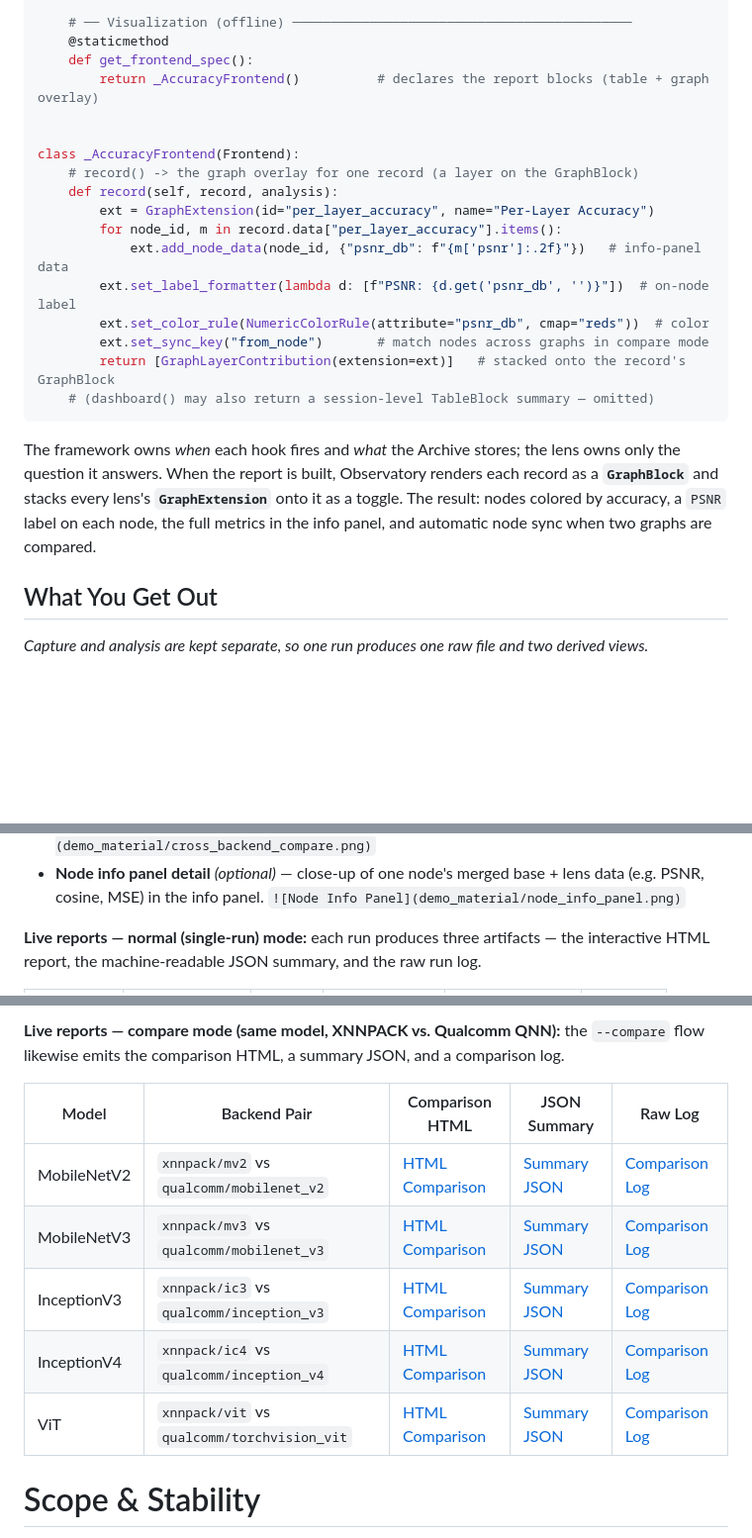
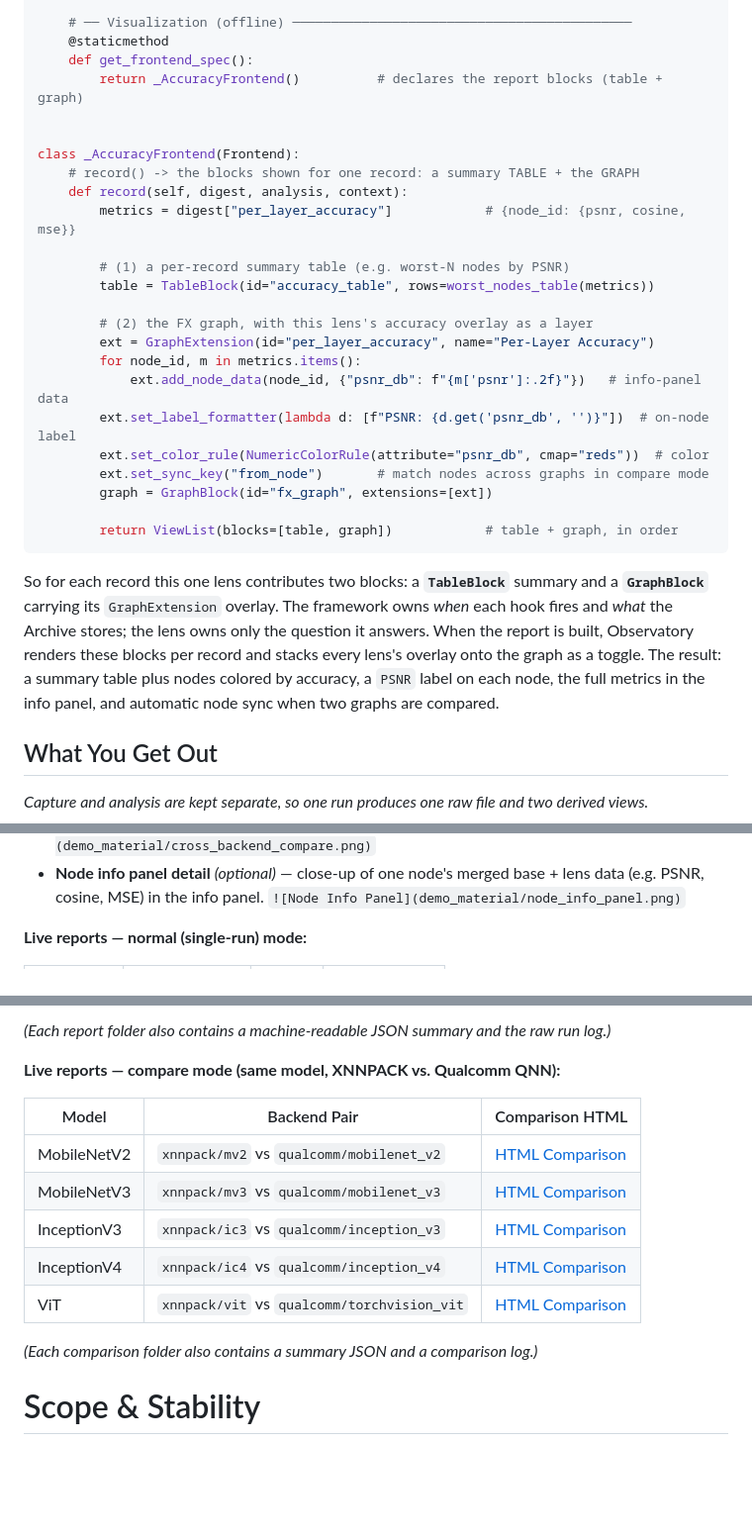
Before and after one commit to quic-boyuc/Executorch_Observatory_Demo, a Markdown page: rfc_review_real.md, 3 parts joined by grey strips. Shown at 99% size. Drawn GitHub-style; blank space fills up the shorter version.

Commit message:
RFC: focus demo tables on HTML; record() returns table + graph
- Drop JSON-summary and log columns from the live-report tables so the
  interactive HTML report is the obvious link (note other artifacts in a
  one-line aside).
- Simplify the accuracy-lens Frontend: drop dashboard(); record() now
  returns a ViewList with both a TableBlock and a GraphBlock, matching the
  real Frontend.record() -> ViewList API.

````diff
--- a/rfc_review_real.md
+++ b/rfc_review_real.md
@@ -245,23 +245,30 @@ class PerLayerAccuracyLens(Lens):
     # ── Visualization (offline) ────────────────────────────────────────────
     @staticmethod
     def get_frontend_spec():
-        return _AccuracyFrontend()          # declares the report blocks (table + graph overlay)
+        return _AccuracyFrontend()          # declares the report blocks (table + graph)
 
 
 class _AccuracyFrontend(Frontend):
-    # record() -> the graph overlay for one record (a layer on the GraphBlock)
-    def record(self, record, analysis):
+    # record() -> the blocks shown for one record: a summary TABLE + the GRAPH
+    def record(self, digest, analysis, context):
+        metrics = digest["per_layer_accuracy"]            # {node_id: {psnr, cosine, mse}}
+
+        # (1) a per-record summary table (e.g. worst-N nodes by PSNR)
+        table = TableBlock(id="accuracy_table", rows=worst_nodes_table(metrics))
+
+        # (2) the FX graph, with this lens's accuracy overlay as a layer
         ext = GraphExtension(id="per_layer_accuracy", name="Per-Layer Accuracy")
-        for node_id, m in record.data["per_layer_accuracy"].items():
+        for node_id, m in metrics.items():
             ext.add_node_data(node_id, {"psnr_db": f"{m['psnr']:.2f}"})   # info-panel data
         ext.set_label_formatter(lambda d: [f"PSNR: {d.get('psnr_db', '')}"])  # on-node label
         ext.set_color_rule(NumericColorRule(attribute="psnr_db", cmap="reds"))  # color
         ext.set_sync_key("from_node")       # match nodes across graphs in compare mode
-        return [GraphLayerContribution(extension=ext)]   # stacked onto the record's GraphBlock
-    # (dashboard() may also return a session-level TableBlock summary — omitted)
+        graph = GraphBlock(id="fx_graph", extensions=[ext])
+
+        return ViewList(blocks=[table, graph])            # table + graph, in order
 ```
 
-The framework owns *when* each hook fires and *what* the Archive stores; the lens owns only the question it answers. When the report is built, Observatory renders each record as a **`GraphBlock`** and stacks every lens's **`GraphExtension`** onto it as a toggle. The result: nodes colored by accuracy, a `PSNR` label on each node, the full metrics in the info panel, and automatic node sync when two graphs are compared.
+So for each record this one lens contributes two blocks: a **`TableBlock`** summary and a **`GraphBlock`** carrying its `GraphExtension` overlay. The framework owns *when* each hook fires and *what* the Archive stores; the lens owns only the question it answers. When the report is built, Observatory renders these blocks per record and stacks every lens's overlay onto the graph as a toggle. The result: a summary table plus nodes colored by accuracy, a `PSNR` label on each node, the full metrics in the info panel, and automatic node sync when two graphs are compared.
 
 ## What You Get Out
 *Capture and analysis are kept separate, so one run produces one raw file and two derived views.*
@@ -288,5 +295,5 @@ The framework owns *when* each hook fires and *what* the Archive stores; the len
   `![Node Info Panel](demo_material/node_info_panel.png)`
 
 
-**Live reports — normal (single-run) mode:** each run produces three artifacts — the interactive HTML report, the machine-readable JSON summary, and the raw run log.
+**Live reports — normal (single-run) mode:**
 
@@ -300,13 +307,17 @@ The framework owns *when* each hook fires and *what* the Archive stores; the len
 
-**Live reports — compare mode (same model, XNNPACK vs. Qualcomm QNN):** the `--compare` flow likewise emits the comparison HTML, a summary JSON, and a comparison log.
+*(Each report folder also contains a machine-readable JSON summary and the raw run log.)*
 
-| Model | Backend Pair | Comparison HTML | JSON Summary | Raw Log |
-|---|---|---|---|---|
-| MobileNetV2 | `xnnpack/mv2` vs `qualcomm/mobilenet_v2` | [HTML Comparison](https://quic-boyuc.github.io/Executorch_Observatory_Demo/generated_reports/comparisons/xnn_mv2_vs_qnn_mobilenet_v2/observatory_comparison.html) | [Summary JSON](https://quic-boyuc.github.io/Executorch_Observatory_Demo/generated_reports/comparisons/xnn_mv2_vs_qnn_mobilenet_v2/observatory_comparison.summary.json) | [Comparison Log](https://quic-boyuc.github.io/Executorch_Observatory_Demo/generated_reports/comparisons/xnn_mv2_vs_qnn_mobilenet_v2/comparison.log.txt) |
-| MobileNetV3 | `xnnpack/mv3` vs `qualcomm/mobilenet_v3` | [HTML Comparison](https://quic-boyuc.github.io/Executorch_Observatory_Demo/generated_reports/comparisons/xnn_mv3_vs_qnn_mobilenet_v3/observatory_comparison.html) | [Summary JSON](https://quic-boyuc.github.io/Executorch_Observatory_Demo/generated_reports/comparisons/xnn_mv3_vs_qnn_mobilenet_v3/observatory_comparison.summary.json) | [Comparison Log](https://quic-boyuc.github.io/Executorch_Observatory_Demo/generated_reports/comparisons/xnn_mv3_vs_qnn_mobilenet_v3/comparison.log.txt) |
-| InceptionV3 | `xnnpack/ic3` vs `qualcomm/inception_v3` | [HTML Comparison](https://quic-boyuc.github.io/Executorch_Observatory_Demo/generated_reports/comparisons/xnn_ic3_vs_qnn_inception_v3/observatory_comparison.html) | [Summary JSON](https://quic-boyuc.github.io/Executorch_Observatory_Demo/generated_reports/comparisons/xnn_ic3_vs_qnn_inception_v3/observatory_comparison.summary.json) | [Comparison Log](https://quic-boyuc.github.io/Executorch_Observatory_Demo/generated_reports/comparisons/xnn_ic3_vs_qnn_inception_v3/comparison.log.txt) |
-| InceptionV4 | `xnnpack/ic4` vs `qualcomm/inception_v4` | [HTML Comparison](https://quic-boyuc.github.io/Executorch_Observatory_Demo/generated_reports/comparisons/xnn_ic4_vs_qnn_inception_v4/observatory_comparison.html) | [Summary JSON](https://quic-boyuc.github.io/Executorch_Observatory_Demo/generated_reports/comparisons/xnn_ic4_vs_qnn_inception_v4/observatory_comparison.summary.json) | [Comparison Log](https://quic-boyuc.github.io/Executorch_Observatory_Demo/generated_reports/comparisons/xnn_ic4_vs_qnn_inception_v4/comparison.log.txt) |
-| ViT | `xnnpack/vit` vs `qualcomm/torchvision_vit` | [HTML Comparison](https://quic-boyuc.github.io/Executorch_Observatory_Demo/generated_reports/comparisons/xnn_vit_vs_qnn_torchvision_vit/observatory_comparison.html) | [Summary JSON](https://quic-boyuc.github.io/Executorch_Observatory_Demo/generated_reports/comparisons/xnn_vit_vs_qnn_torchvision_vit/observatory_comparison.summary.json) | [Comparison Log](https://quic-boyuc.github.io/Executorch_Observatory_Demo/generated_reports/comparisons/xnn_vit_vs_qnn_torchvision_vit/comparison.log.txt) |
+**Live reports — compare mode (same model, XNNPACK vs. Qualcomm QNN):**
+
+| Model | Backend Pair | Comparison HTML |
+|---|---|---|
+| MobileNetV2 | `xnnpack/mv2` vs `qualcomm/mobilenet_v2` | [HTML Comparison](https://quic-boyuc.github.io/Executorch_Observatory_Demo/generated_reports/comparisons/xnn_mv2_vs_qnn_mobilenet_v2/observatory_comparison.html) |
+| MobileNetV3 | `xnnpack/mv3` vs `qualcomm/mobilenet_v3` | [HTML Comparison](https://quic-boyuc.github.io/Executorch_Observatory_Demo/generated_reports/comparisons/xnn_mv3_vs_qnn_mobilenet_v3/observatory_comparison.html) |
+| InceptionV3 | `xnnpack/ic3` vs `qualcomm/inception_v3` | [HTML Comparison](https://quic-boyuc.github.io/Executorch_Observatory_Demo/generated_reports/comparisons/xnn_ic3_vs_qnn_inception_v3/observatory_comparison.html) |
+| InceptionV4 | `xnnpack/ic4` vs `qualcomm/inception_v4` | [HTML Comparison](https://quic-boyuc.github.io/Executorch_Observatory_Demo/generated_reports/comparisons/xnn_ic4_vs_qnn_inception_v4/observatory_comparison.html) |
+| ViT | `xnnpack/vit` vs `qualcomm/torchvision_vit` | [HTML Comparison](https://quic-boyuc.github.io/Executorch_Observatory_Demo/generated_reports/comparisons/xnn_vit_vs_qnn_torchvision_vit/observatory_comparison.html) |
+
+*(Each comparison folder also contains a summary JSON and a comparison log.)*
 
 # Scope & Stability
 
````
Also changed, not shown: other parts of rfc_review_real.md (+7 -7 lines).
